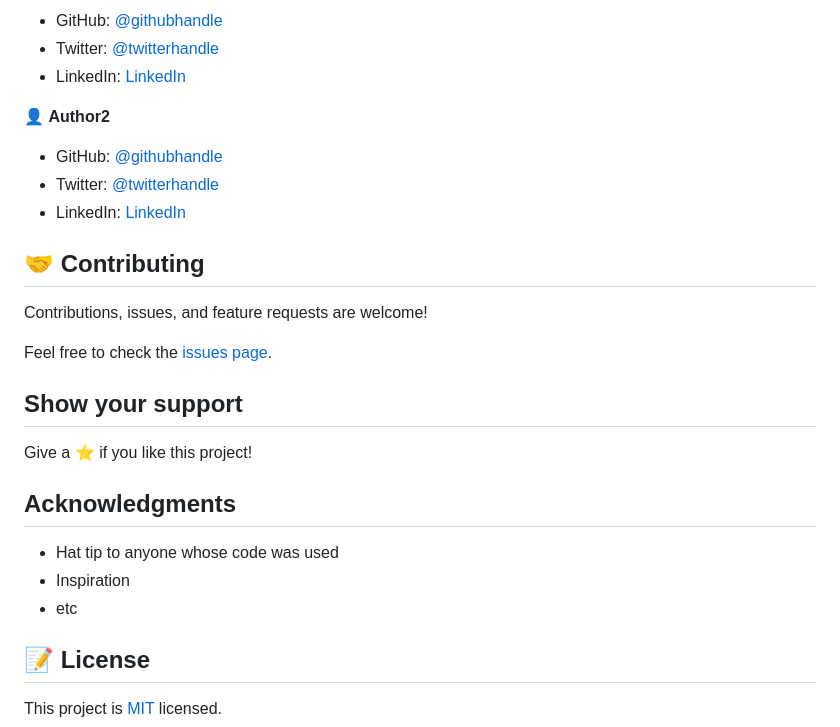
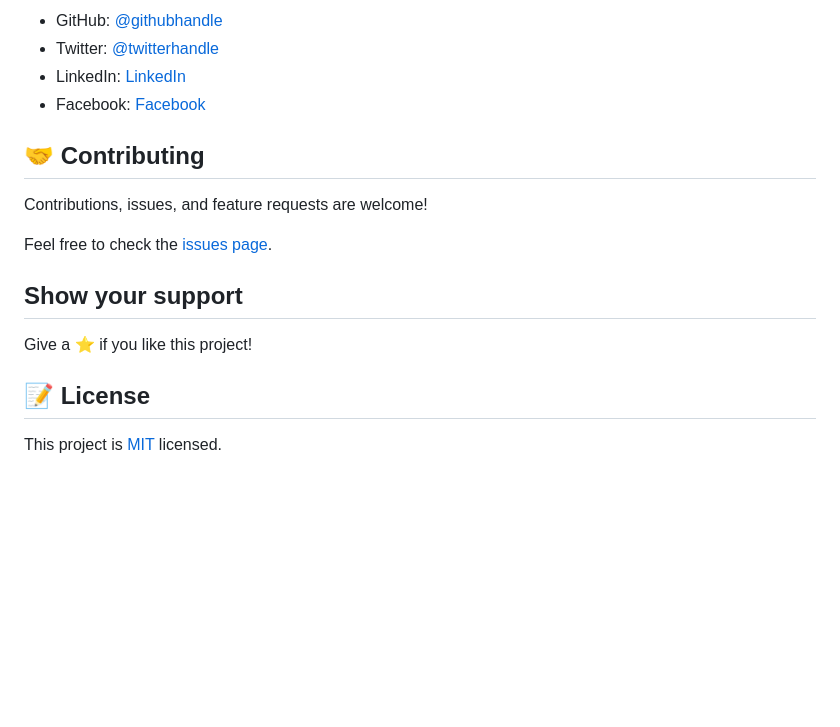
Before and after one commit to Olamarx/githubUsers, a Markdown page: README.md, the part around the change printed below. GitHub-like rendering; blank space fills up the shorter version.

```diff
--- a/README.md
+++ b/README.md
@@ -44,13 +57,8 @@ To get a local copy up and running follow these simple example steps.
 
-- GitHub: [@githubhandle](https://github.com/githubhandle)
-- Twitter: [@twitterhandle](https://twitter.com/twitterhandle)
-- LinkedIn: [LinkedIn](https://linkedin.com/in/linkedinhandle)
-
-👤 **Author2**
-
-- GitHub: [@githubhandle](https://github.com/githubhandle)
-- Twitter: [@twitterhandle](https://twitter.com/twitterhandle)
-- LinkedIn: [LinkedIn](https://linkedin.com/in/linkedinhandle)
+- GitHub: [@githubhandle](https://github.com/Olamarx)
+- Twitter: [@twitterhandle](https://twitter.com/Owoeye0laoluwa)
+- LinkedIn: [LinkedIn](https://www.linkedin.com/in/olaoluwa-owoeye-617702162/)
+- Facebook: [Facebook](https://web.facebook.com/olaoluwa.owoeye.39)
 
 ## 🤝 Contributing
 
@@ -62,11 +70,6 @@ Feel free to check the [issues page](../../issues/).
 
 Give a ⭐️ if you like this project!
 
-## Acknowledgments
-
-- Hat tip to anyone whose code was used
-- Inspiration
-- etc
 
 ## 📝 License
 
```
Also changed, not shown: other parts of README.md (+34 -21 lines), images/ApI.png (added), images/mobile.png (added), 4 other files.
